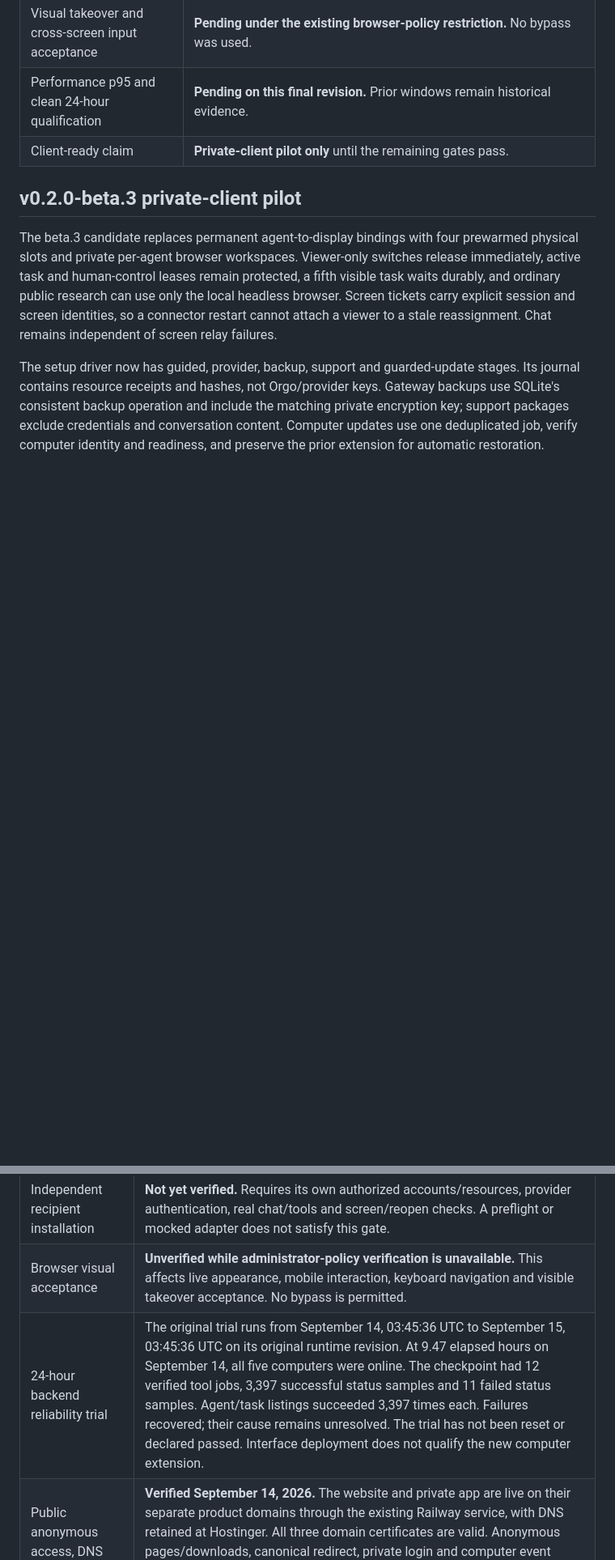
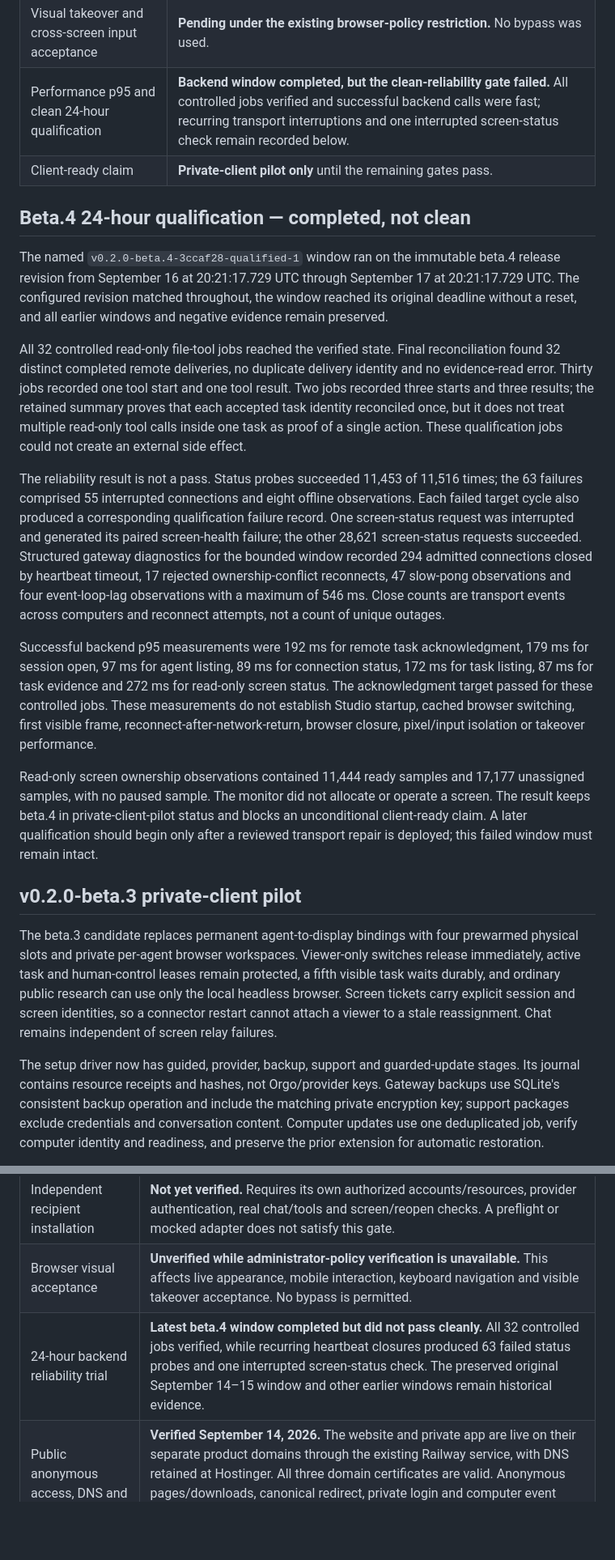
Before and after one commit to jbellsolutions/revenue-partner-studio, a Markdown page: docs/RELEASE-CHECKS.md, 2 parts joined by grey strips. Shown at 81% size. Drawn GitHub-style; blank space fills up the shorter version.

Commit message:
docs: record beta4 reliability qualification

```diff
--- a/docs/RELEASE-CHECKS.md
+++ b/docs/RELEASE-CHECKS.md
@@ -16,8 +16,20 @@ Focused final coverage passed 147 affected runtime tests, 67 cloud tests, 11 set
 | Existing Orgo fleet promotion | **Passed.** Four computers used guarded one-at-a-time updates with readiness and specialist-screen checks. |
 | Independent recipient installation | **Pending.** Must use independently authorized Railway, Orgo and provider accounts and pass real chat/tool/screen/reopen checks. |
 | Visual takeover and cross-screen input acceptance | **Pending under the existing browser-policy restriction.** No bypass was used. |
-| Performance p95 and clean 24-hour qualification | **Pending on this final revision.** Prior windows remain historical evidence. |
+| Performance p95 and clean 24-hour qualification | **Backend window completed, but the clean-reliability gate failed.** All controlled jobs verified and successful backend calls were fast; recurring transport interruptions and one interrupted screen-status check remain recorded below. |
 | Client-ready claim | **Private-client pilot only** until the remaining gates pass. |
+
+## Beta.4 24-hour qualification — completed, not clean
+
+The named `v0.2.0-beta.4-3ccaf28-qualified-1` window ran on the immutable beta.4 release revision from September 16 at 20:21:17.729 UTC through September 17 at 20:21:17.729 UTC. The configured revision matched throughout, the window reached its original deadline without a reset, and all earlier windows and negative evidence remain preserved.
+
+All 32 controlled read-only file-tool jobs reached the verified state. Final reconciliation found 32 distinct completed remote deliveries, no duplicate delivery identity and no evidence-read error. Thirty jobs recorded one tool start and one tool result. Two jobs recorded three starts and three results; the retained summary proves that each accepted task identity reconciled once, but it does not treat multiple read-only tool calls inside one task as proof of a single action. These qualification jobs could not create an external side effect.
+
+The reliability result is not a pass. Status probes succeeded 11,453 of 11,516 times; the 63 failures comprised 55 interrupted connections and eight offline observations. Each failed target cycle also produced a corresponding qualification failure record. One screen-status request was interrupted and generated its paired screen-health failure; the other 28,621 screen-status requests succeeded. Structured gateway diagnostics for the bounded window recorded 294 admitted connections closed by heartbeat timeout, 17 rejected ownership-conflict reconnects, 47 slow-pong observations and four event-loop-lag observations with a maximum of 546 ms. Close counts are transport events across computers and reconnect attempts, not a count of unique outages.
+
+Successful backend p95 measurements were 192 ms for remote task acknowledgment, 179 ms for session open, 97 ms for agent listing, 89 ms for connection status, 172 ms for task listing, 87 ms for task evidence and 272 ms for read-only screen status. The acknowledgment target passed for these controlled jobs. These measurements do not establish Studio startup, cached browser switching, first visible frame, reconnect-after-network-return, browser closure, pixel/input isolation or takeover performance.
+
+Read-only screen ownership observations contained 11,444 ready samples and 17,177 unassigned samples, with no paused sample. The monitor did not allocate or operate a screen. The result keeps beta.4 in private-client-pilot status and blocks an unconditional client-ready claim. A later qualification should begin only after a reviewed transport repair is deployed; this failed window must remain intact.
 
 ## v0.2.0-beta.3 private-client pilot
 
@@ -48,7 +60,7 @@ Private browser workspace; existing Orgo Linux computers, starting with 8 GB; na
 | Public release source, branding and installer | Previous beta.1 [hosted verification](https://github.com/jbellsolutions/revenue-partner-studio/actions/runs/34809435709) passed. Round two local checks are recorded below; match the prerelease commit to its [hosted verification run](https://github.com/jbellsolutions/revenue-partner-studio/actions/workflows/studio-ci.yml). |
 | Independent recipient installation | **Not yet verified.** Requires its own authorized accounts/resources, provider authentication, real chat/tools and screen/reopen checks. A preflight or mocked adapter does not satisfy this gate. |
 | Browser visual acceptance | **Unverified while administrator-policy verification is unavailable.** This affects live appearance, mobile interaction, keyboard navigation and visible takeover acceptance. No bypass is permitted. |
-| 24-hour backend reliability trial | The original trial runs from September 14, 03:45:36 UTC to September 15, 03:45:36 UTC on its original runtime revision. At 9.47 elapsed hours on September 14, all five computers were online. The checkpoint had 12 verified tool jobs, 3,397 successful status samples and 11 failed status samples. Agent/task listings succeeded 3,397 times each. Failures recovered; their cause remains unresolved. The trial has not been reset or declared passed. Interface deployment does not qualify the new computer extension. |
+| 24-hour backend reliability trial | **Latest beta.4 window completed but did not pass cleanly.** All 32 controlled jobs verified, while recurring heartbeat closures produced 63 failed status probes and one interrupted screen-status check. The preserved original September 14–15 window and other earlier windows remain historical evidence. |
 | Public anonymous access, DNS and HTTPS | **Verified September 14, 2026.** The website and private app are live on their separate product domains through the existing Railway service, with DNS retained at Hostinger. All three domain certificates are valid. Anonymous pages/downloads, canonical redirect, private login and computer event streams passed. Cloudflare Pages is retained as an alternate deployment. See the final domain checkpoint below. |
 
 ## Performance and reliability targets
```
